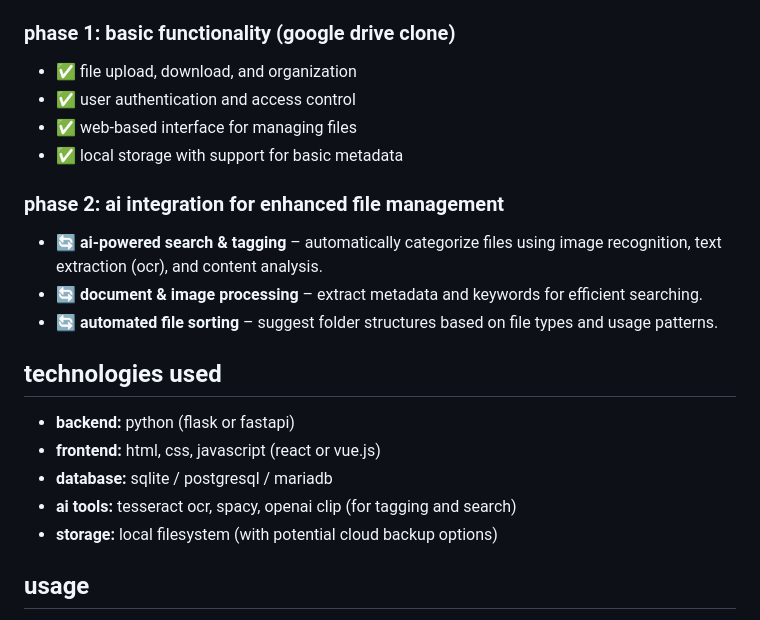
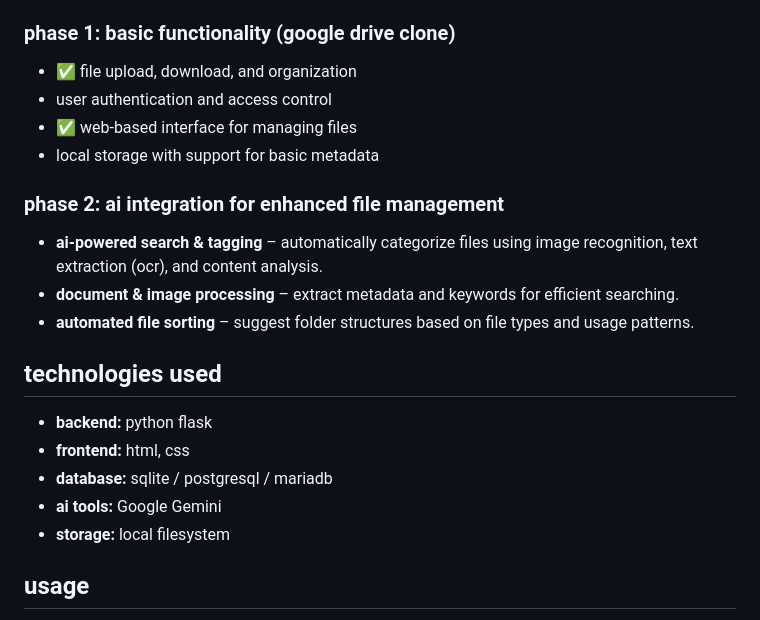
Before and after one commit to sudo-bendg/homehelp, a Markdown page: README.md, the part around the change. GitHub-like rendering.

Commit message:
Update README.md to reflect current status

```diff
--- a/README.md
+++ b/README.md
@@ -6,21 +6,21 @@ homehelp is a self-hosted file storage solution designed for home servers, provi
 
 ### **phase 1: basic functionality (google drive clone)**
 - ✅ file upload, download, and organization
-- ✅ user authentication and access control
+-  user authentication and access control
 - ✅ web-based interface for managing files
-- ✅ local storage with support for basic metadata
+-  local storage with support for basic metadata
 
 ### **phase 2: ai integration for enhanced file management**
-- 🔄 **ai-powered search & tagging** – automatically categorize files using image recognition, text extraction (ocr), and content analysis.
-- 🔄 **document & image processing** – extract metadata and keywords for efficient searching.
-- 🔄 **automated file sorting** – suggest folder structures based on file types and usage patterns.
+-  **ai-powered search & tagging** – automatically categorize files using image recognition, text extraction (ocr), and content analysis.
+-  **document & image processing** – extract metadata and keywords for efficient searching.
+-  **automated file sorting** – suggest folder structures based on file types and usage patterns.
 
 ## technologies used
-- **backend:** python (flask or fastapi)
-- **frontend:** html, css, javascript (react or vue.js)
+- **backend:** python flask
+- **frontend:** html, css
 - **database:** sqlite / postgresql / mariadb
-- **ai tools:** tesseract ocr, spacy, openai clip (for tagging and search)
-- **storage:** local filesystem (with potential cloud backup options)
+- **ai tools:** Google Gemini
+- **storage:** local filesystem
 
 ## usage
 homehelp is designed for personal and family use within a home lab environment. future plans include improving search functionality, optimizing performance, and adding smart file management features.
```
